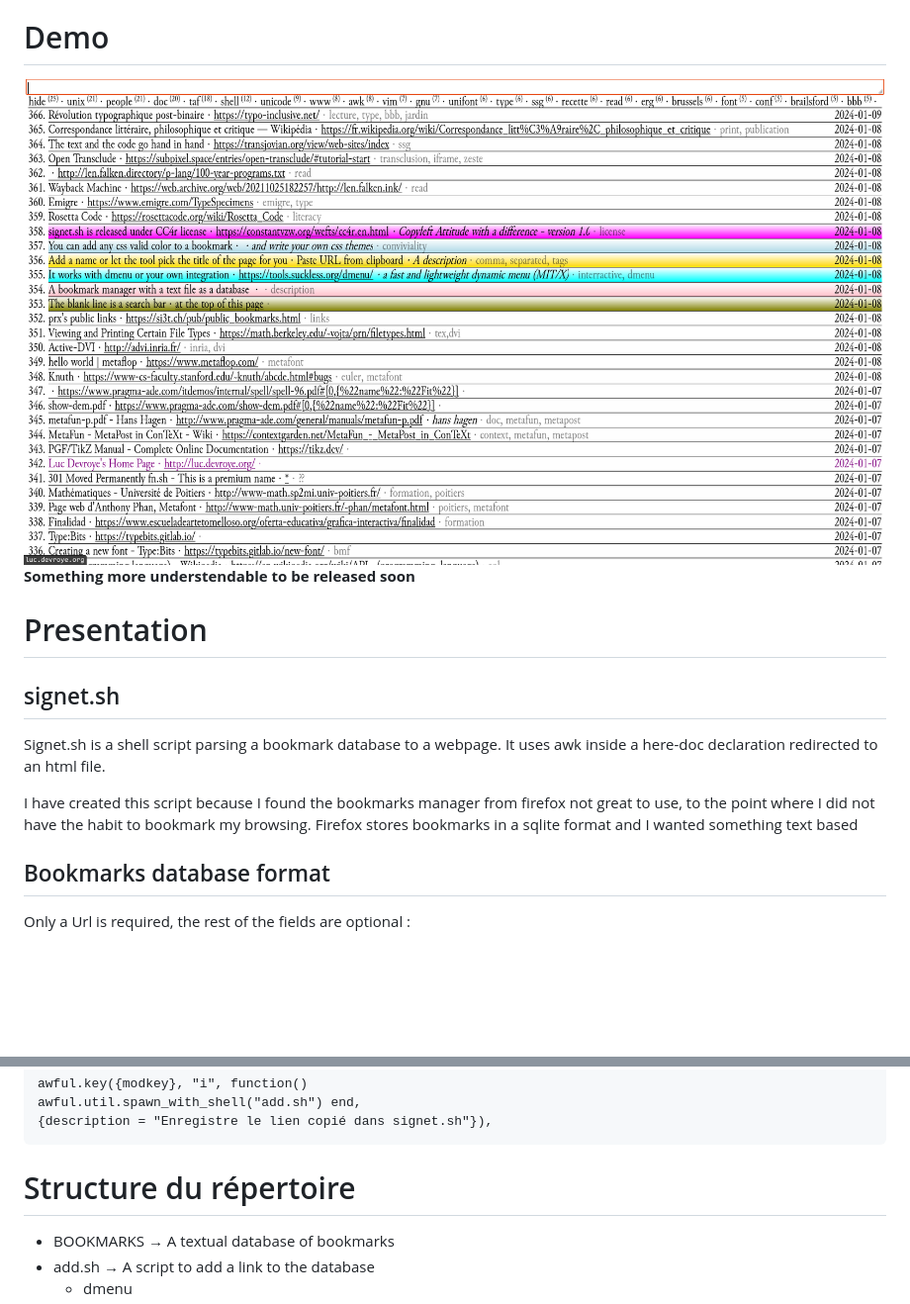
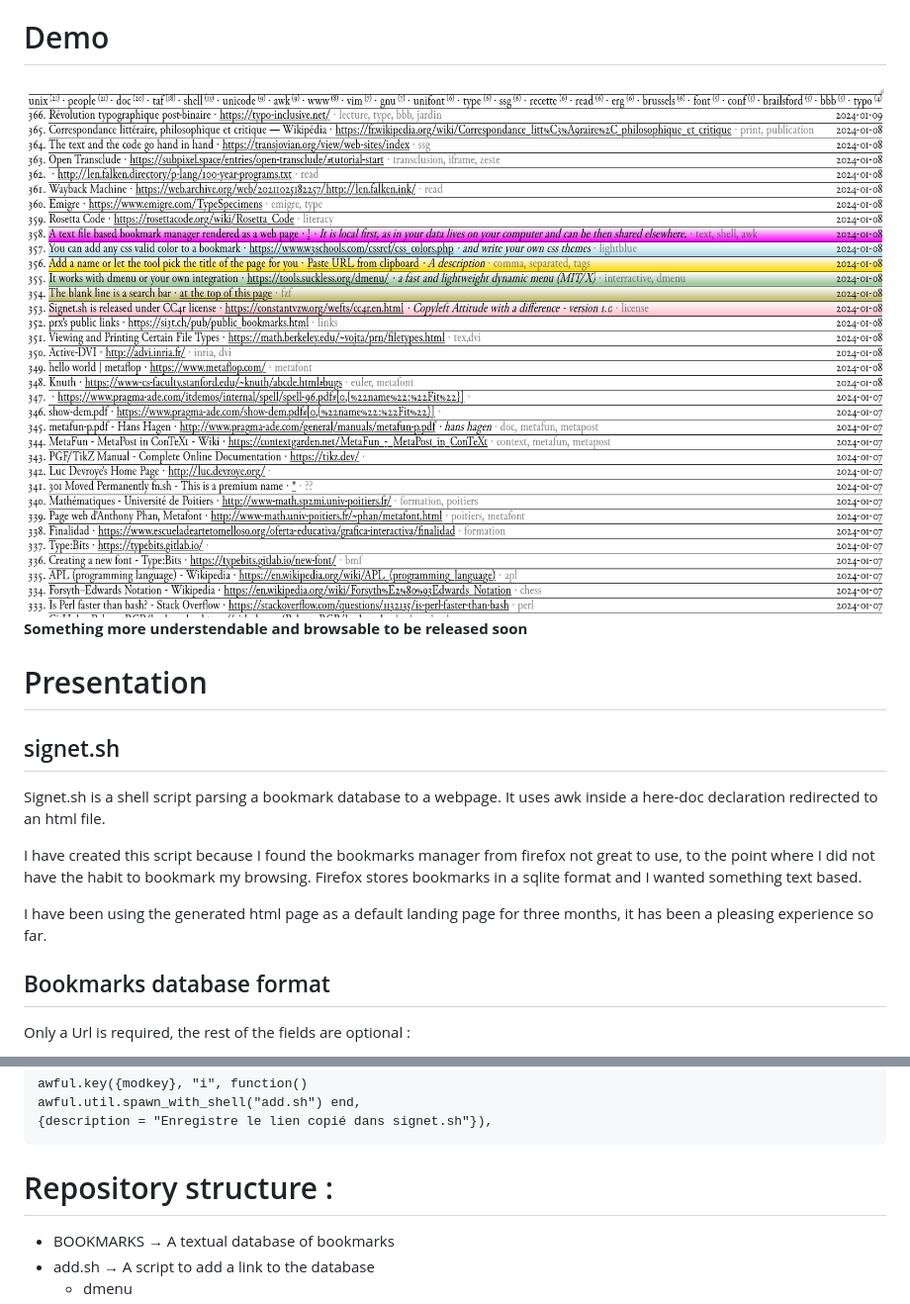
Before and after one commit to clemtre/signet.sh, a Markdown page: README.md, 2 parts joined by grey strips. Shown: that part at 99% size. GitHub-like rendering; pictures changed too: demo.png; blank space fills up the shorter version.

Commit message:
img + readme

````diff
--- a/README.md
+++ b/README.md
@@ -1,7 +1,7 @@
 *FR → LISEZMOI.md*
 # Demo
 ![a browsable bookmark manager](demo.png)
-**Something more understendable to be released soon**
+**Something more understendable and browsable to be released soon**
 
 # Presentation
 ## signet.sh
@@ -11,7 +11,10 @@ It uses awk inside a here-doc declaration redirected to an html file.
 I have created this script because I found the bookmarks manager from
 firefox not great to use, to the point where I did not have the habit to
 bookmark my browsing. Firefox stores bookmarks in a sqlite format and I
-wanted something text based
+wanted something text based.
+
+I have been using the generated html page as a default landing page for
+three months, it has been a pleasing experience so far.
 
 ## Bookmarks database format
 Only a Url is required, the rest of the fields are optional :
@@ -118,7 +121,7 @@ awful.util.spawn_with_shell("add.sh") end,
 {description = "Enregistre le lien copié dans signet.sh"}),
 ```
 
-# Structure du répertoire
+# Repository structure :
 
 * BOOKMARKS   → A textual database of bookmarks
 * add.sh      → A script to add a link to the database
````
Also changed, not shown: LISEZMOI.md (+22 -21 lines).
